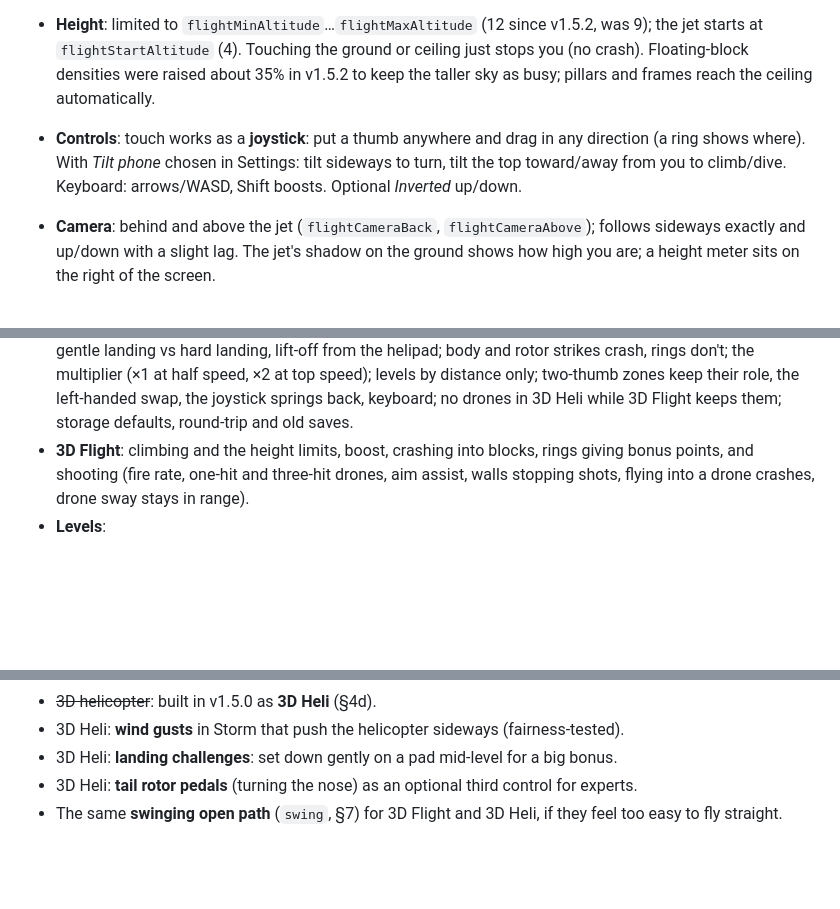
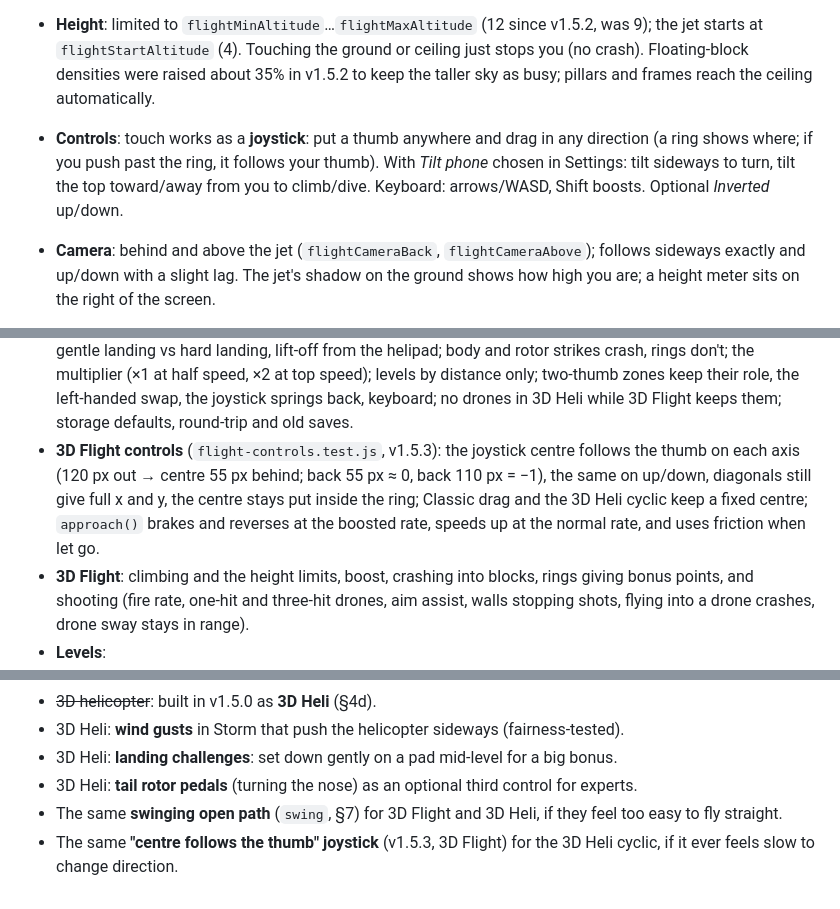
Before and after one commit to jspenc111-stack/swerve, a Markdown page: SPEC.md, 3 parts joined by grey strips. Drawn GitHub-style; blank space fills up the shorter version.

```diff
--- a/SPEC.md
+++ b/SPEC.md
@@ -120,6 +120,6 @@ A second way to play, picked on the start screen. Same levels, names, colors, ef
 - **Course layout is unchanged**: `flightSpawner.js` still bends the open path using `maxSteerSpeed` (11) and `maxClimbSpeed` (8). The jet has spare agility on the same courses, so fairness only gets easier.
 - **Height**: limited to `flightMinAltitude`…`flightMaxAltitude` (12 since v1.5.2, was 9); the jet starts at `flightStartAltitude` (4). Touching the ground or ceiling just stops you (no crash). Floating-block densities were raised about 35% in v1.5.2 to keep the taller sky as busy; pillars and frames reach the ceiling automatically.
-- **Controls**: touch works as a **joystick**: put a thumb anywhere and drag in any direction (a ring shows where). With *Tilt phone* chosen in Settings: tilt sideways to turn, tilt the top toward/away from you to climb/dive. Keyboard: arrows/WASD, Shift boosts. Optional *Inverted* up/down.
+- **Controls**: touch works as a **joystick**: put a thumb anywhere and drag in any direction (a ring shows where; if you push past the ring, it follows your thumb). With *Tilt phone* chosen in Settings: tilt sideways to turn, tilt the top toward/away from you to climb/dive. Keyboard: arrows/WASD, Shift boosts. Optional *Inverted* up/down.
 - **Camera**: behind and above the jet (`flightCameraBack`, `flightCameraAbove`); follows sideways exactly and up/down with a slight lag. The jet's shadow on the ground shows how high you are; a height meter sits on the right of the screen.
 - **The jet**: a low-poly fighter (rounded fuselage, swept wings with colored tips, canards, twin angled tail fins, tail planes, glass canopy), metallic silver tinted by the level's ship color with accent parts in that color. Flat-shaded faces lit from above. It rolls into turns (`flightRollDeg`), pitches when climbing/diving (`flightPitchDeg`), has an afterburner (orange, blue-white when boosting) and navigation lights (red left, green right, white strobe).
 - **Obstacles** (`flightSpawner.js`), set per level in `config.js` under `flight`:
@@ -407,6 +407,7 @@ These test the pure-logic modules.
 - **Helicopter** (`heli.test.js`): climb and drop, vertical speed clamp, speed by level/lap/within a level, crashes on the ceiling, floor, a block, spike and gate, rotor near-misses don't crash, gems count once, nothing moves before the first hold, frame-time cap.
 - **3D Heli fairness** (`chopper-fairness.test.js`): for every level, laps 1–3 and 20 seeds: the 3D Flight reachable sweep with the chopper settings and its whole hitbox (rotor included), every ring flyable, no drones; the hitbox (rotor included) fits within 80% of the minimum gap; the autopilot survives 2 minutes at top speed with only the lever and stick (and once with uneven frame times).
 - **3D Heli** (`chopper.test.js`): the lever stays put; above hover climbs, at hover holds, below sinks; climbing eases; forward speed up to top speed and no further, braking to 0, slow fade, sideways slide then settle; gentle landing vs hard landing, lift-off from the helipad; body and rotor strikes crash, rings don't; the multiplier (×1 at half speed, ×2 at top speed); levels by distance only; two-thumb zones keep their role, the left-handed swap, the joystick springs back, keyboard; no drones in 3D Heli while 3D Flight keeps them; storage defaults, round-trip and old saves.
+- **3D Flight controls** (`flight-controls.test.js`, v1.5.3): the joystick centre follows the thumb on each axis (120 px out → centre 55 px behind; back 55 px ≈ 0, back 110 px = −1), the same on up/down, diagonals still give full x and y, the centre stays put inside the ring; Classic drag and the 3D Heli cyclic keep a fixed centre; `approach()` brakes and reverses at the boosted rate, speeds up at the normal rate, and uses friction when let go.
 - **3D Flight**: climbing and the height limits, boost, crashing into blocks, rings giving bonus points, and shooting (fire rate, one-hit and three-hit drones, aim assist, walls stopping shots, flying into a drone crashes, drone sway stays in range).
 - **Levels**:
   - the correct level for a given score;
@@ -473,3 +474,4 @@ It isn't linked from anywhere. It helps the owner preview new levels quickly.
 - 3D Heli: **landing challenges**: set down gently on a pad mid-level for a big bonus.
 - 3D Heli: **tail rotor pedals** (turning the nose) as an optional third control for experts.
 - The same **swinging open path** (`swing`, §7) for 3D Flight and 3D Heli, if they feel too easy to fly straight.
+- The same **"centre follows the thumb" joystick** (v1.5.3, 3D Flight) for the 3D Heli cyclic, if it ever feels slow to change direction.
```
Also changed, not shown: other parts of SPEC.md (+1 -1 lines), README.md (+1 -0 lines).
